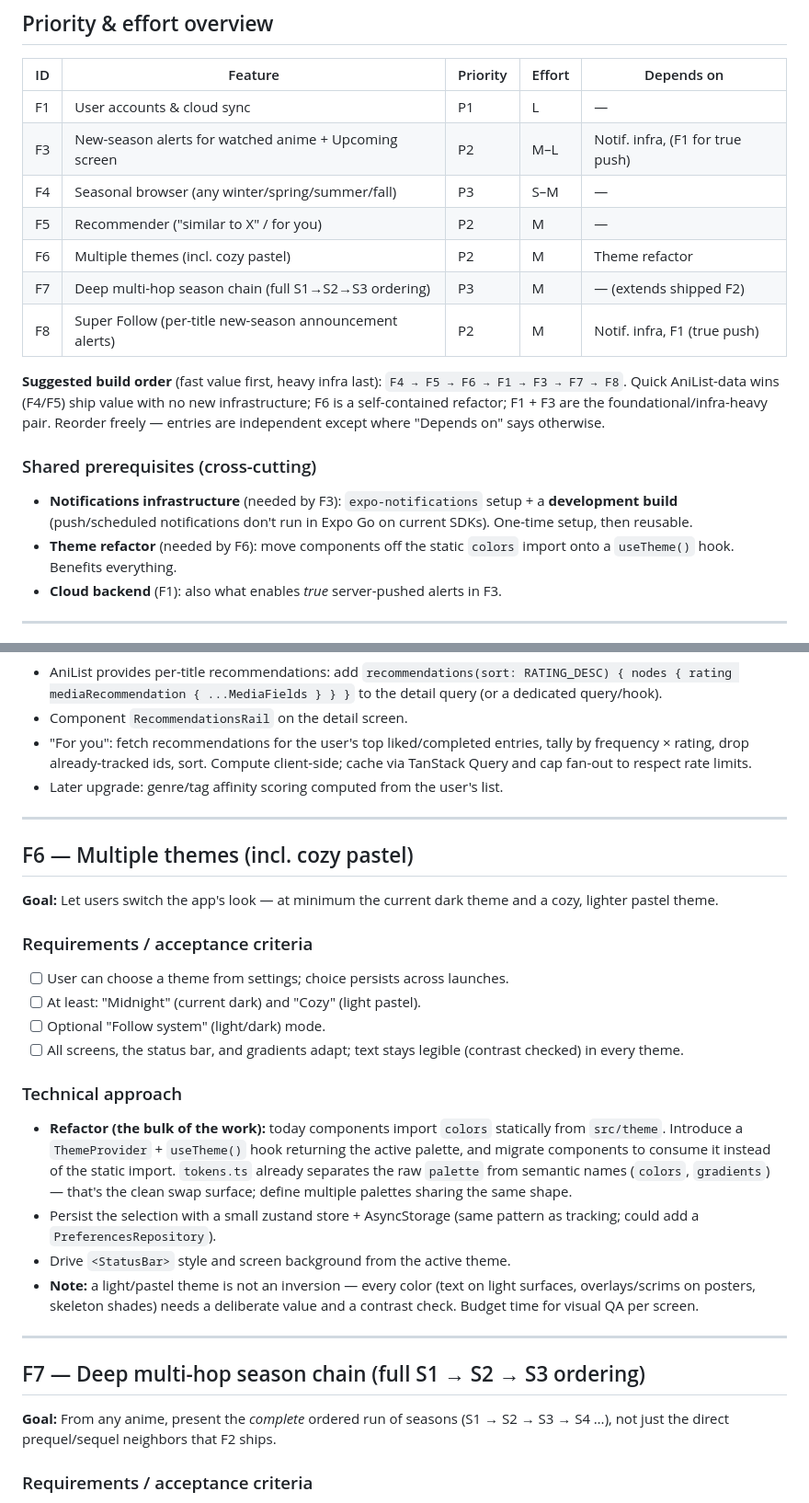
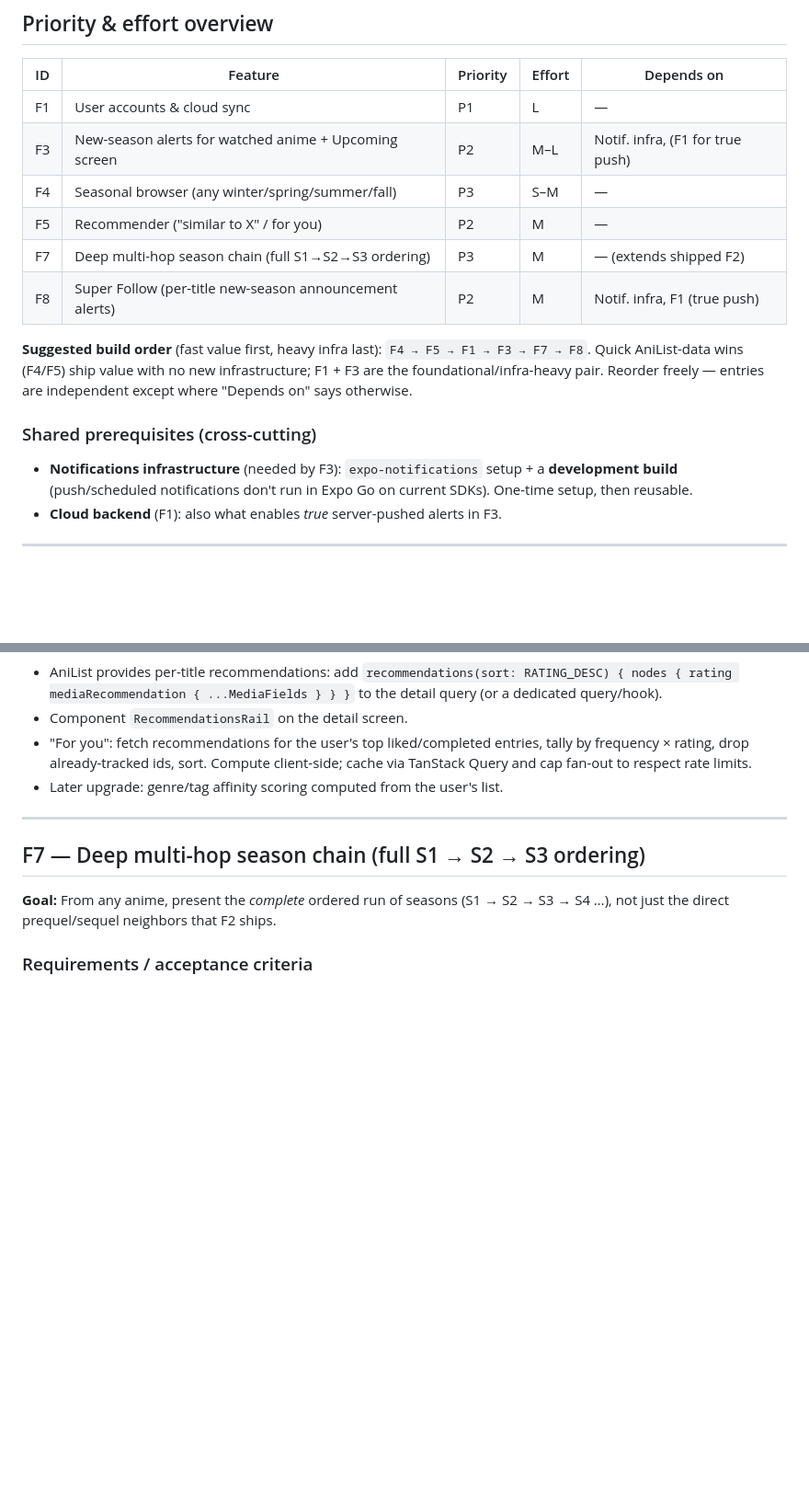
Before and after one commit to robaht/senpai-tracker, a Markdown page: BACKLOG.md, 2 parts joined by grey strips. Shown at 92% size. Drawn GitHub-style; blank space fills up the shorter version.

Commit message:
Backlog: remove shipped F6 (multiple themes / appearance settings)
Co-Authored-By: Claude Opus 4.8 <noreply@anthropic.com>

```diff
--- a/BACKLOG.md
+++ b/BACKLOG.md
@@ -18,22 +18,18 @@ so any one can be picked up cold and started smoothly.
 | F3 | New-season alerts for watched anime + Upcoming screen | P2 | M–L | Notif. infra, (F1 for true push) |
 | F4 | Seasonal browser (any winter/spring/summer/fall) | P3 | S–M | — |
 | F5 | Recommender ("similar to X" / for you) | P2 | M | — |
-| F6 | Multiple themes (incl. cozy pastel) | P2 | M | Theme refactor |
 | F7 | Deep multi-hop season chain (full S1→S2→S3 ordering) | P3 | M | — (extends shipped F2) |
 | F8 | Super Follow (per-title new-season announcement alerts) | P2 | M | Notif. infra, F1 (true push) |
 
 **Suggested build order** (fast value first, heavy infra last):
-`F4 → F5 → F6 → F1 → F3 → F7 → F8`. Quick AniList-data wins (F4/F5) ship value with
-no new infrastructure; F6 is a self-contained refactor; F1 + F3 are the
-foundational/infra-heavy pair. Reorder freely — entries are independent except
+`F4 → F5 → F1 → F3 → F7 → F8`. Quick AniList-data wins (F4/F5) ship value with
+no new infrastructure; F1 + F3 are the foundational/infra-heavy pair. Reorder freely — entries are independent except
 where "Depends on" says otherwise.
 
 ### Shared prerequisites (cross-cutting)
 - **Notifications infrastructure** (needed by F3): `expo-notifications` setup +
   a **development build** (push/scheduled notifications don't run in Expo Go on
   current SDKs). One-time setup, then reusable.
-- **Theme refactor** (needed by F6): move components off the static `colors`
-  import onto a `useTheme()` hook. Benefits everything.
 - **Cloud backend** (F1): also what enables *true* server-pushed alerts in F3.
 
 ---
@@ -150,34 +146,6 @@ announced or starts airing, surface it (and optionally notify).
 
 ---
 
-## F6 — Multiple themes (incl. cozy pastel)
-
-**Goal:** Let users switch the app's look — at minimum the current dark theme and
-a cozy, lighter pastel theme.
-
-### Requirements / acceptance criteria
-- [ ] User can choose a theme from settings; choice persists across launches.
-- [ ] At least: "Midnight" (current dark) and "Cozy" (light pastel).
-- [ ] Optional "Follow system" (light/dark) mode.
-- [ ] All screens, the status bar, and gradients adapt; text stays legible
-      (contrast checked) in every theme.
-
-### Technical approach
-- **Refactor (the bulk of the work):** today components import `colors`
-  statically from `src/theme`. Introduce a `ThemeProvider` + `useTheme()` hook
-  returning the active palette, and migrate components to consume it instead of
-  the static import. `tokens.ts` already separates the raw `palette` from
-  semantic names (`colors`, `gradients`) — that's the clean swap surface; define
-  multiple palettes sharing the same shape.
-- Persist the selection with a small zustand store + AsyncStorage (same pattern
-  as tracking; could add a `PreferencesRepository`).
-- Drive `<StatusBar>` style and screen background from the active theme.
-- **Note:** a light/pastel theme is not an inversion — every color (text on light
-  surfaces, overlays/scrims on posters, skeleton shades) needs a deliberate value
-  and a contrast check. Budget time for visual QA per screen.
-
----
-
 ## F7 — Deep multi-hop season chain (full S1 → S2 → S3 ordering)
 
 **Goal:** From any anime, present the *complete* ordered run of seasons
```
